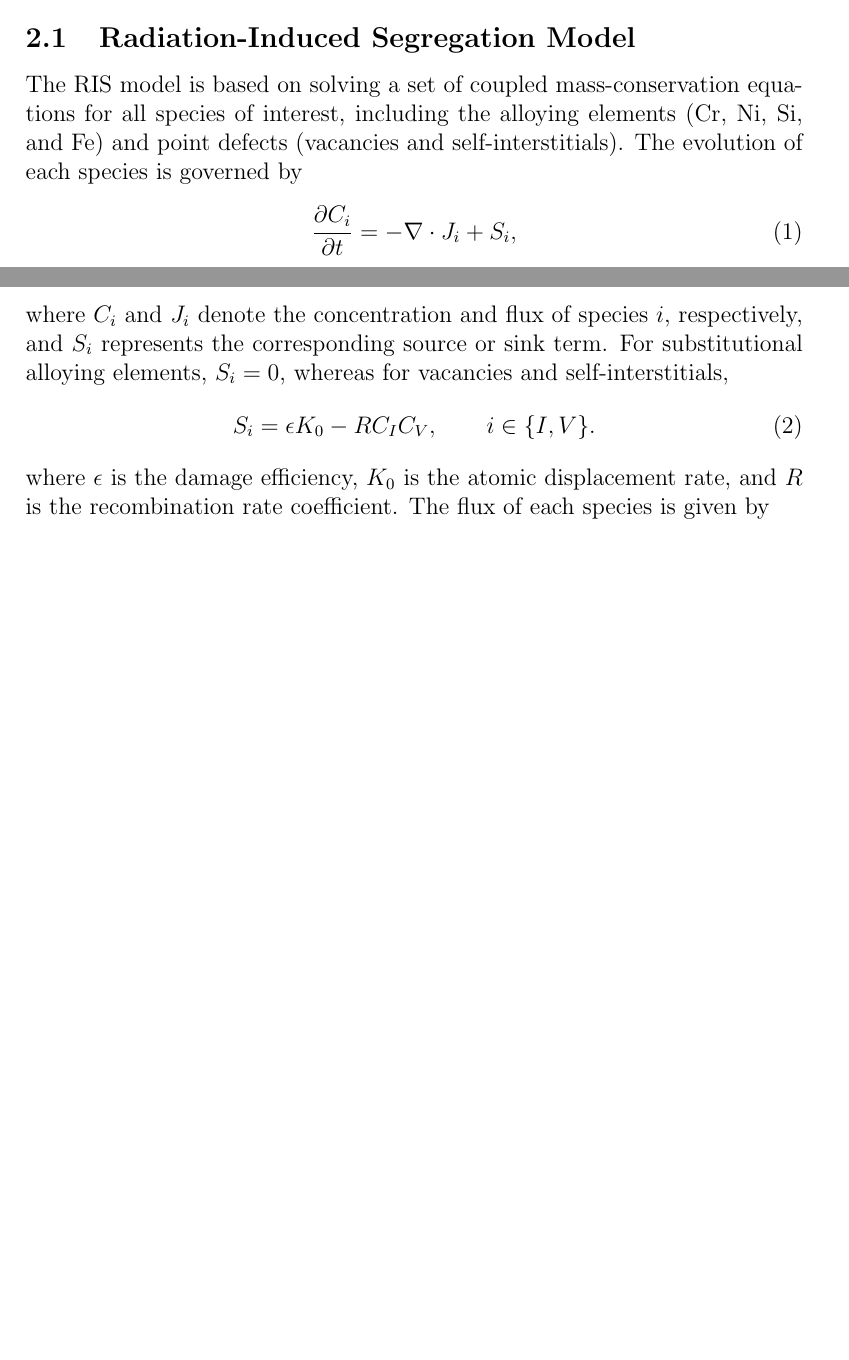
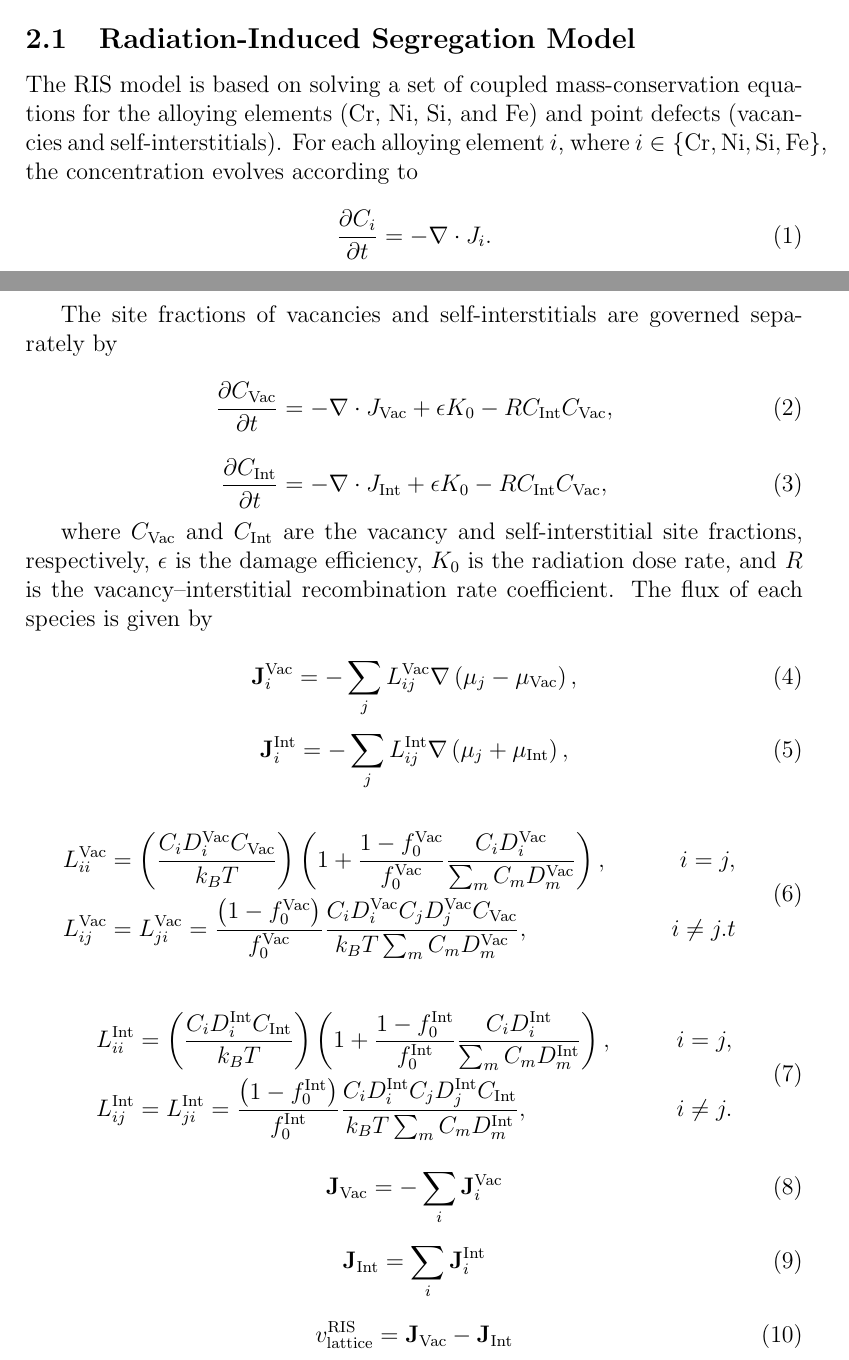
Before and after one commit to LogosWang/RIS_oxi_kinetics, a LaTeX document (main.tex): two parts of pages 1 and 2 of 3 before the commit and two parts of pages 1 and 2 of 4 after it, joined at a grey line, cut so that both start at the same text, the shorter picture padded with empty space. Compiled offline with pdfLaTeX.

Commit message:
20260817

```diff
--- a/main.tex
+++ b/main.tex
@@ -39,21 +39,70 @@ The model consists of two components: a radiation-induced segregation (RIS) mode
 
 \subsection{Radiation-Induced Segregation Model}
 \label{sec:methodRIS}
+
 The RIS model is based on solving a set of coupled mass-conservation equations
-for all species of interest, including the alloying elements (Cr, Ni, Si, and Fe)
-and point defects (vacancies and self-interstitials). The evolution of each
-species is governed by
+for the alloying elements (Cr, Ni, Si, and Fe) and point defects (vacancies and
+self-interstitials). For each alloying element \(i\), where
+\(i\in\{\mathrm{Cr,Ni,Si,Fe}\}\), the concentration evolves according to
+
 \begin{equation}
 \frac{\partial C_i}{\partial t}
 =
--\nabla\cdot J_i + S_i,
+-\nabla \cdot J_i .
 \end{equation}
-where \(C_i\) and \(J_i\) denote the concentration and flux of species \(i\),
-respectively, and \(S_i\) represents the corresponding source or sink term.
-For substitutional alloying elements, \(S_i=0\), whereas for vacancies and
-self-interstitials,
+
+The site fractions of vacancies and self-interstitials are governed separately by
+
 \begin{equation}
-S_i = \epsilon K_0 - R C_I C_V,
-\qquad i\in\{I,V\}.
+\frac{\partial C_{\mathrm{Vac}}}{\partial t}
+=
+-\nabla \cdot J_{\mathrm{Vac}}
++\epsilon K_0
+-R C_{\mathrm{Int}} C_{\mathrm{Vac}},
 \end{equation}
-where \(\epsilon\) is the damage efficiency, \(K_0\) is the atomic displacement rate, and \(R\) is the recombination rate coefficient. The flux of each species is given by
+
+\begin{equation}
+\frac{\partial C_{\mathrm{Int}}}{\partial t}
+=
+-\nabla \cdot J_{\mathrm{Int}}
++\epsilon K_0
+-R C_{\mathrm{Int}} C_{\mathrm{Vac}},
+\end{equation}
+
+where \(C_{\mathrm{Vac}}\) and \(C_{\mathrm{Int}}\) are the vacancy and
+self-interstitial site fractions, respectively, \(\epsilon\) is the damage
+efficiency, \(K_0\) is the radiation dose rate, and \(R\) is the
+vacancy--interstitial recombination rate coefficient. The flux of each species is given by
+
+\begin{equation}
+\mathbf{J}_i^{\mathrm{Vac}}=-\sum_j L_{ij}^{\mathrm{Vac}}\nabla\left(\mu_j-\mu_{\mathrm{Vac}}\right),
+\end{equation}
+\begin{equation}
+\mathbf{J}_i^\mathrm{Int}=-\sum_j L_{ij}^\mathrm{Int}\nabla\left(\mu_j+\mu_{\mathrm{Int}}\right),
+\end{equation}
+
+\begin{equation}
+\begin{aligned}
+L_{ii}^{\mathrm{Vac}} &= \left(\frac{C_iD_i^{\mathrm{Vac}}C_\mathrm{Vac}}{k_BT}\right)\left(1+\frac{1-f_0^\mathrm{Vac}}{f_0^\mathrm{Vac}}\frac{C_iD_i^{\mathrm{Vac}}}{\sum_m C_mD_m^{\mathrm{Vac}}}\right), &\qquad i=j,\\
+L_{ij}^{\mathrm{Vac}} &= L_{ji}^{\mathrm{Vac}}=\frac{\left(1-f_0^\mathrm{Vac}\right)}{f_0^\mathrm{Vac}}\frac{C_iD_i^{\mathrm{Vac}}C_jD_j^{\mathrm{Vac}}C_\mathrm{Vac}}{k_BT\sum_m C_mD_m^{\mathrm{Vac}}}, &\qquad i\ne j.t
+\end{aligned}
+\end{equation}
+
+\begin{equation}
+\begin{aligned}
+L_{ii}^{\mathrm{Int}} &= \left(\frac{C_iD_i^{\mathrm{Int}}C_\mathrm{Int}}{k_BT}\right)\left(1+\frac{1-f_0^\mathrm{Int}}{f_0^\mathrm{Int}}\frac{C_iD_i^{\mathrm{Int}}}{\sum_m C_mD_m^{\mathrm{Int}}}\right), &\qquad i=j,\\
+L_{ij}^{\mathrm{Int}} &= L_{ji}^{\mathrm{Int}}=\frac{\left(1-f_0^\mathrm{Int}\right)}{f_0^\mathrm{Int}}\frac{C_iD_i^{\mathrm{Int}}C_jD_j^{\mathrm{Int}}C_\mathrm{Int}}{k_BT\sum_m C_mD_m^{\mathrm{Int}}}, &\qquad i\ne j.
+\end{aligned}
+\end{equation}
+
+\begin{equation}
+\mathbf{J}_\mathrm{Vac} = -\sum_i \mathbf{J}_i^{\mathrm{Vac}}
+\end{equation}
+
+\begin{equation}
+\mathbf{J}_\mathrm{Int} = \sum_i \mathbf{J}_i^{\mathrm{Int}}
+\end{equation}
+
+\begin{equation}
+v_\mathrm{lattice}^\mathrm{RIS}=\mathbf{J}_\mathrm{Vac}-\mathbf{J}_\mathrm{Int}
+\end{equation}
```
Also changed, not shown: main.pdf, main.tex (19 more changed lines), 5 other files.
